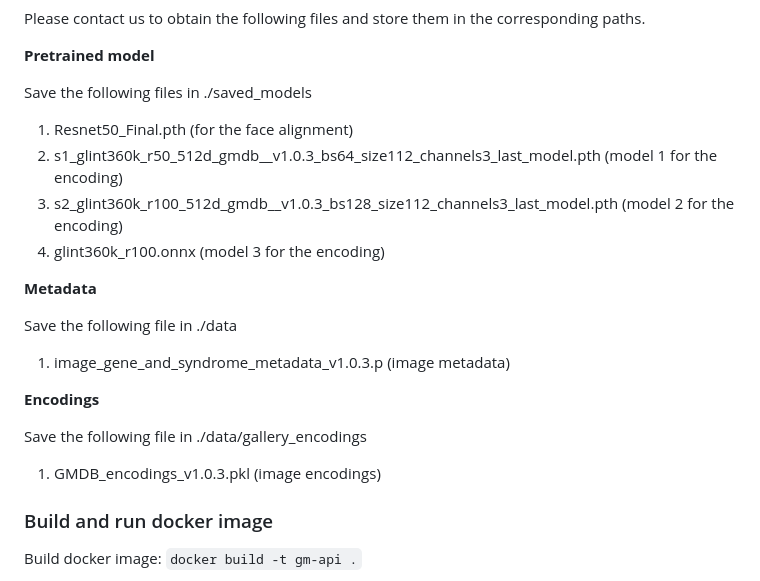
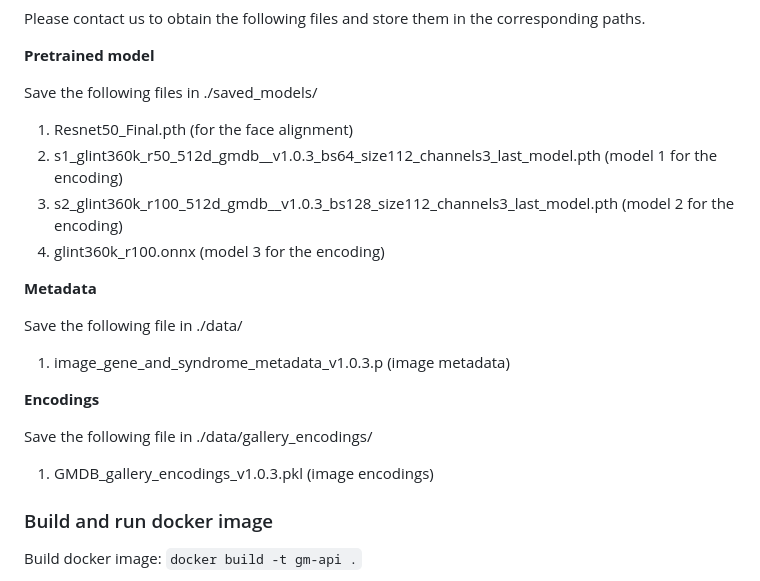
Before and after one commit to misshie/GestaltMatcher-Arc, a Markdown page: README.md, the part around the change. Drawn GitHub-style.

```diff
--- a/README.md
+++ b/README.md
@@ -103,7 +103,7 @@ Please contact us to obtain the following files and store them in the correspond
 
 **Pretrained model**
 
-Save the following files in ./saved_models
+Save the following files in ./saved_models/
 1. Resnet50_Final.pth (for the face alignment)
 2. s1_glint360k_r50_512d_gmdb__v1.0.3_bs64_size112_channels3_last_model.pth (model 1 for the encoding)
 3. s2_glint360k_r100_512d_gmdb__v1.0.3_bs128_size112_channels3_last_model.pth (model 2 for the encoding)
@@ -111,13 +111,13 @@ Save the following files in ./saved_models
 
 **Metadata**
 
-Save the following file in ./data
+Save the following file in ./data/
 1. image_gene_and_syndrome_metadata_v1.0.3.p (image metadata)
 
 **Encodings**
 
-Save the following file in ./data/gallery_encodings
-1. GMDB_encodings_v1.0.3.pkl (image encodings)
+Save the following file in ./data/gallery_encodings/
+1. GMDB_gallery_encodings_v1.0.3.pkl (image encodings)
 
 ### Build and run docker image
 Build docker image: `docker build -t gm-api .`
```
